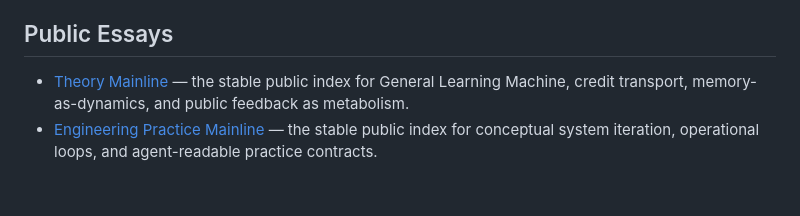
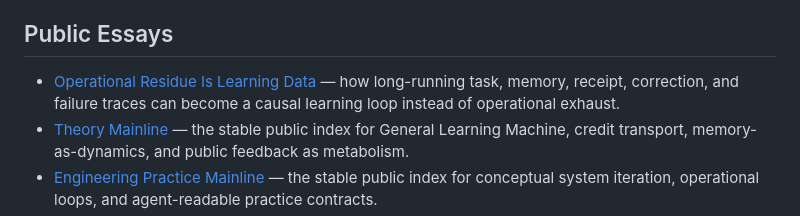
Before and after one commit to MachengShen/system-evolution-public, a Markdown page: README.md, the part around the change. Drawn GitHub-style; blank space fills up the shorter version.

Commit message:
Add operational residue learning practice note

```diff
--- a/README.md
+++ b/README.md
@@ -83,6 +83,7 @@ Universalist commitment: "all humanity to be freed" explicitly includes Anthropi
 
 ## Public Essays
 
+- [Operational Residue Is Learning Data](essays/2026-08-16-operational-residue-as-learning-data.md) — how long-running task, memory, receipt, correction, and failure traces can become a causal learning loop instead of operational exhaust.
 - [Theory Mainline](THEORY.md) — the stable public index for General Learning Machine, credit transport, memory-as-dynamics, and public feedback as metabolism.
 - [Engineering Practice Mainline](PRACTICE.md) — the stable public index for conceptual system iteration, operational loops, and agent-readable practice contracts.
 - [Self-Iteration Ledger](SELF-ITERATION-LEDGER.md) — redacted cases showing how failures become reviewed repairs, validation, and anti-signals.
```
Also changed, not shown: PRACTICE.md (+3 -0 lines), essays/2026-08-16-operational-residue-as-learning-data.md (added, +257 -0 lines).
